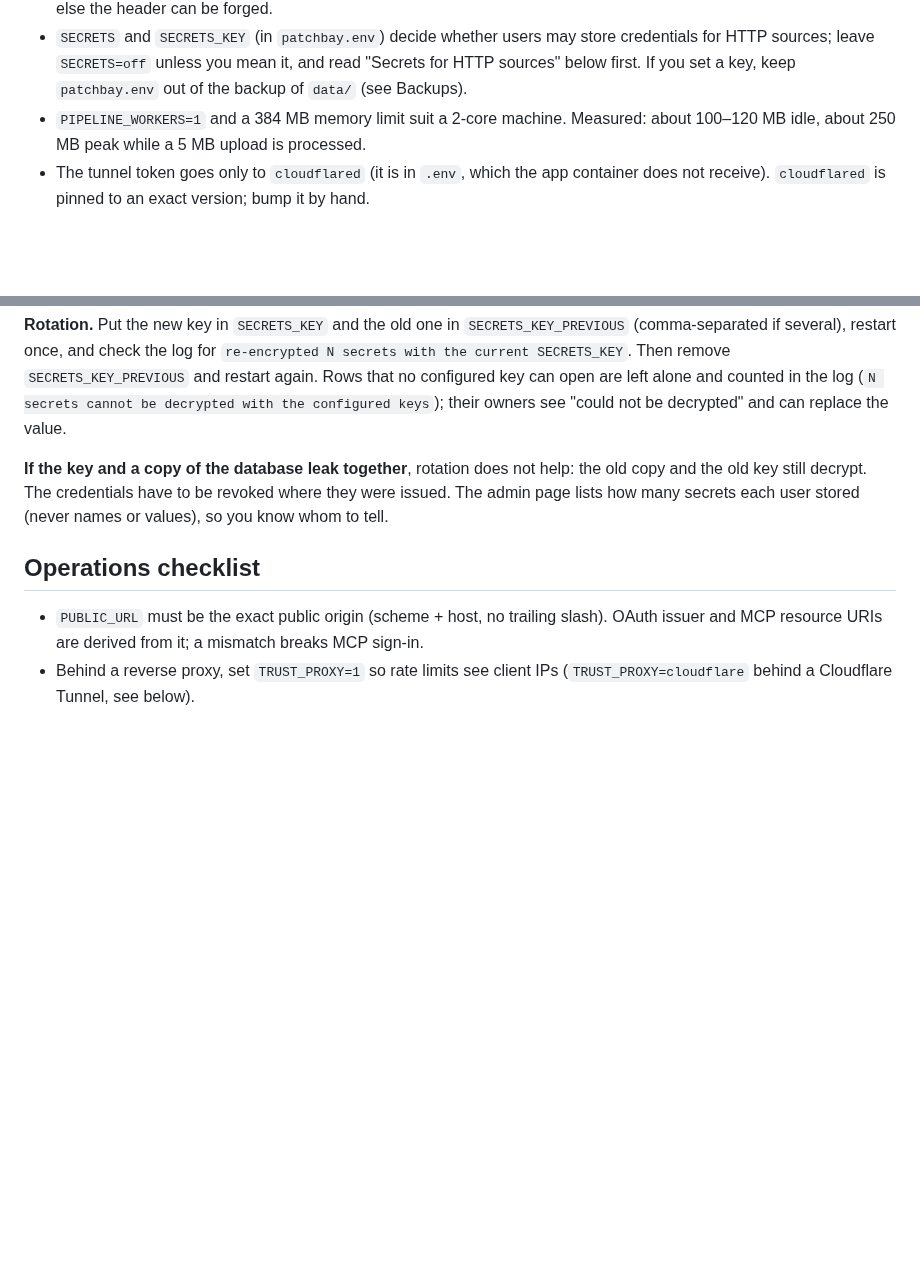
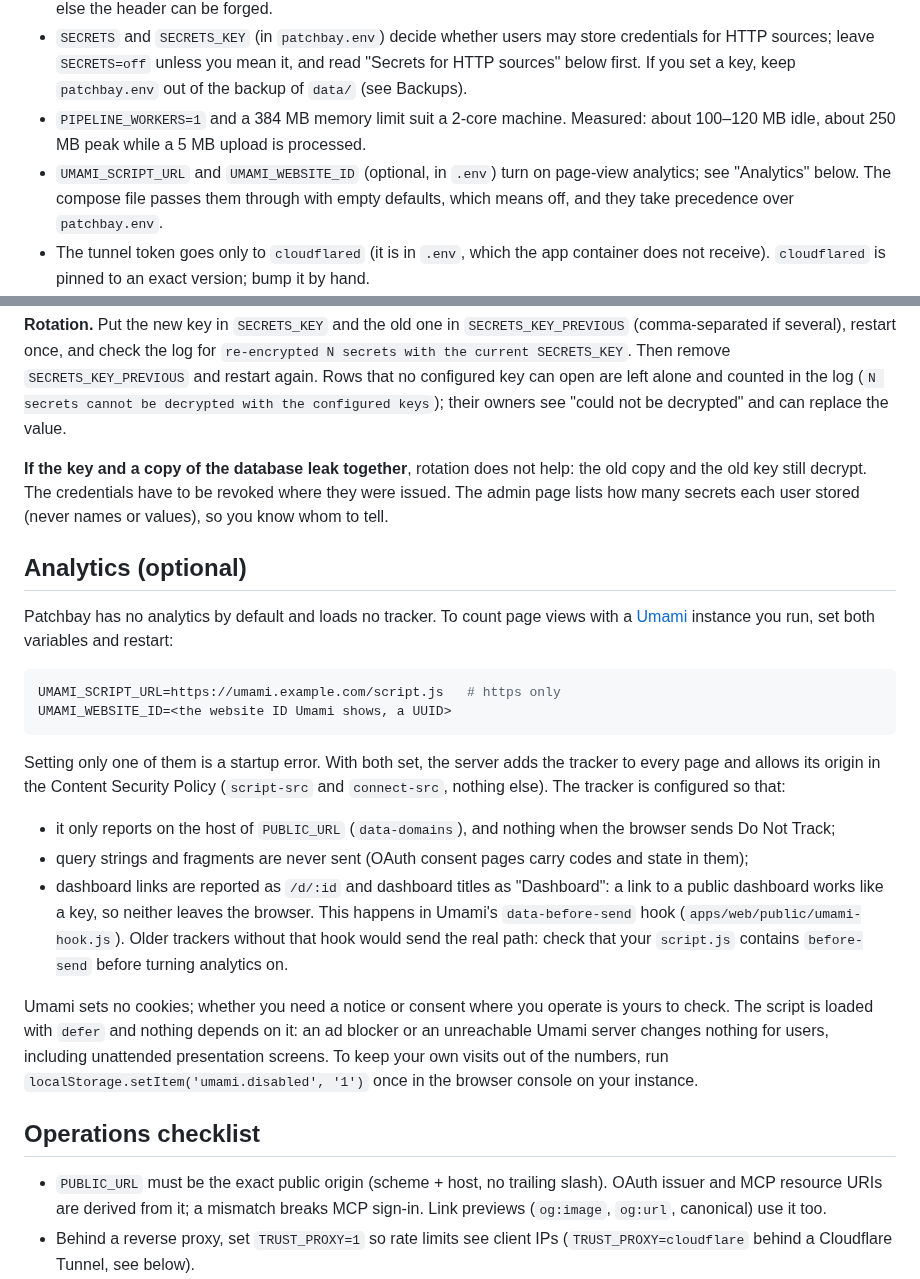
Before and after one commit to carnaby/patchbay, a Markdown page: guide/deployment.md, 2 parts joined by grey strips. Rendered like a GitHub page; blank space fills up the shorter version.

````diff
--- a/guide/deployment.md
+++ b/guide/deployment.md
@@ -91,6 +91,9 @@ docker compose up -d
   `patchbay.env` out of the backup of `data/` (see Backups).
 - `PIPELINE_WORKERS=1` and a 384 MB memory limit suit a 2-core machine. Measured: about 100–120 MB idle, about
   250 MB peak while a 5 MB upload is processed.
+- `UMAMI_SCRIPT_URL` and `UMAMI_WEBSITE_ID` (optional, in `.env`) turn on page-view analytics; see "Analytics"
+  below. The compose file passes them through with empty defaults, which means off, and they take precedence over
+  `patchbay.env`.
 - The tunnel token goes only to `cloudflared` (it is in `.env`, which the app container does not receive).
   `cloudflared` is pinned to an exact version; bump it by hand.
 - Updates: the `patchbay` service carries the label `com.centurylinklabs.watchtower.enable=true` for a Watchtower
@@ -165,10 +168,35 @@ the value.
 decrypt. The credentials have to be revoked where they were issued. The admin page lists how many secrets each user
 stored (never names or values), so you know whom to tell.
 
+## Analytics (optional)
+
+Patchbay has no analytics by default and loads no tracker. To count page views with a
+[Umami](https://umami.is) instance you run, set both variables and restart:
+
+```bash
+UMAMI_SCRIPT_URL=https://umami.example.com/script.js   # https only
+UMAMI_WEBSITE_ID=<the website ID Umami shows, a UUID>
+```
+
+Setting only one of them is a startup error. With both set, the server adds the tracker to every page and allows its
+origin in the Content Security Policy (`script-src` and `connect-src`, nothing else). The tracker is configured so that:
+
+- it only reports on the host of `PUBLIC_URL` (`data-domains`), and nothing when the browser sends Do Not Track;
+- query strings and fragments are never sent (OAuth consent pages carry codes and state in them);
+- dashboard links are reported as `/d/:id` and dashboard titles as "Dashboard": a link to a public dashboard works
+  like a key, so neither leaves the browser. This happens in Umami's `data-before-send` hook
+  (`apps/web/public/umami-hook.js`). Older trackers without that hook would send the real path: check that your
+  `script.js` contains `before-send` before turning analytics on.
+
+Umami sets no cookies; whether you need a notice or consent where you operate is yours to check. The script is
+loaded with `defer` and nothing depends on it: an ad blocker or an unreachable Umami server changes nothing
+for users, including unattended presentation screens. To keep your own visits out of the numbers, run
+`localStorage.setItem('umami.disabled', '1')` once in the browser console on your instance.
+
 ## Operations checklist
 
 - `PUBLIC_URL` must be the exact public origin (scheme + host, no trailing slash). OAuth issuer and MCP resource URIs
-  are derived from it; a mismatch breaks MCP sign-in.
+  are derived from it; a mismatch breaks MCP sign-in. Link previews (`og:image`, `og:url`, canonical) use it too.
 - Behind a reverse proxy, set `TRUST_PROXY=1` so rate limits see client IPs (`TRUST_PROXY=cloudflare` behind a
   Cloudflare Tunnel, see below).
 - Back up `DATA_DIR`. The SQLite index can be rebuilt from the folders, but users, tokens and secrets live only in
````
Also changed, not shown: CLAUDE.md (+6 -1 lines), README.md (+5 -0 lines), .github/assets/social-preview.png (added), 12 other files.
